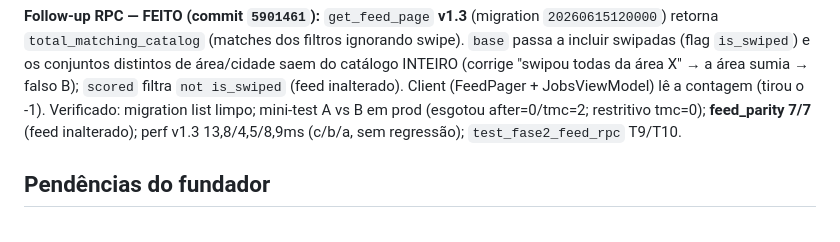
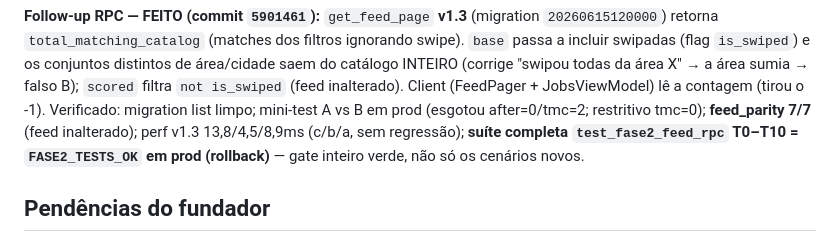
Before and after one commit to ZacLopes/stage, a Markdown page: FASE-2-FIXES-RELATORIO.md, the part around the change. Rendered like a GitHub page.

Commit message:
docs(fase-2): suíte test_fase2_feed_rpc T0–T10 = FASE2_TESTS_OK em prod (gate inteiro)
Co-Authored-By: Claude Opus 4.8 <noreply@anthropic.com>

```diff
--- a/FASE-2-FIXES-RELATORIO.md
+++ b/FASE-2-FIXES-RELATORIO.md
@@ -106,7 +106,9 @@ todas da área X" → a área sumia → falso B); `scored` filtra `not is_swiped
 (feed inalterado). Client (FeedPager + JobsViewModel) lê a contagem (tirou o
 -1). Verificado: migration list limpo; mini-test A vs B em prod (esgotou
 after=0/tmc=2; restritivo tmc=0); **feed_parity 7/7** (feed inalterado); perf
-v1.3 13,8/4,5/8,9ms (c/b/a, sem regressão); `test_fase2_feed_rpc` T9/T10.
+v1.3 13,8/4,5/8,9ms (c/b/a, sem regressão); **suíte completa `test_fase2_feed_rpc`
+T0–T10 = `FASE2_TESTS_OK` em prod (rollback)** — gate inteiro verde, não só os
+cenários novos.
 
 ## Pendências do fundador
 
```
